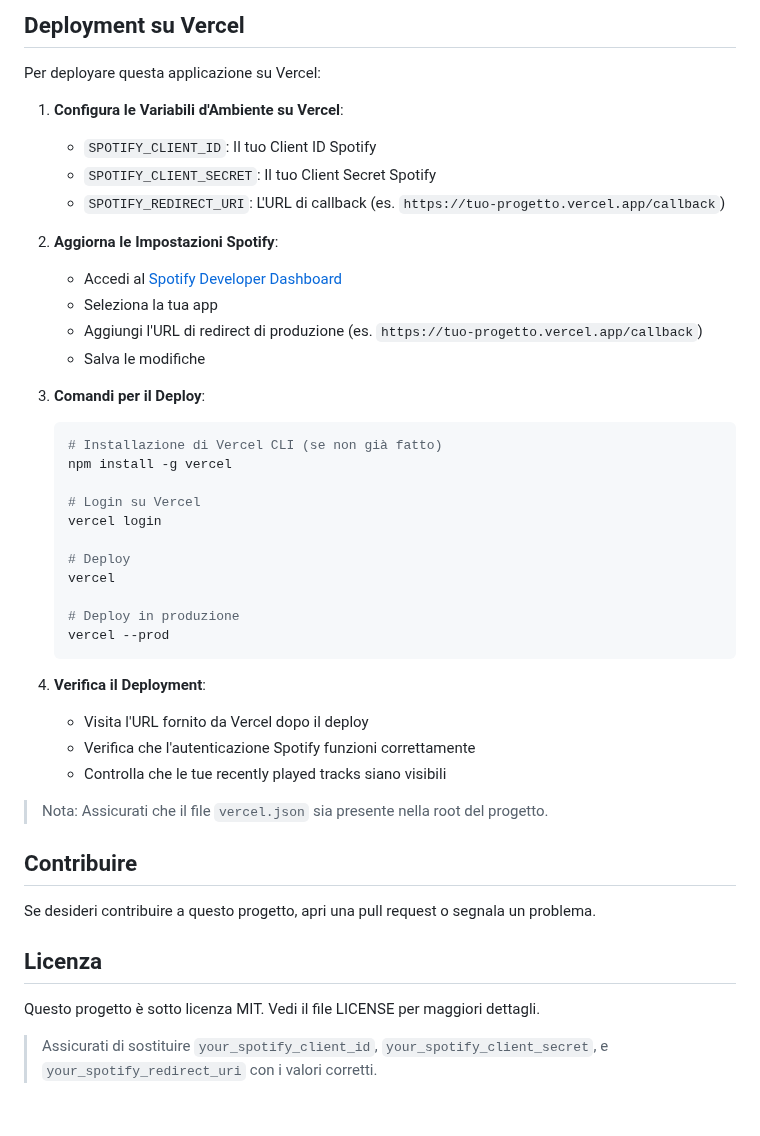
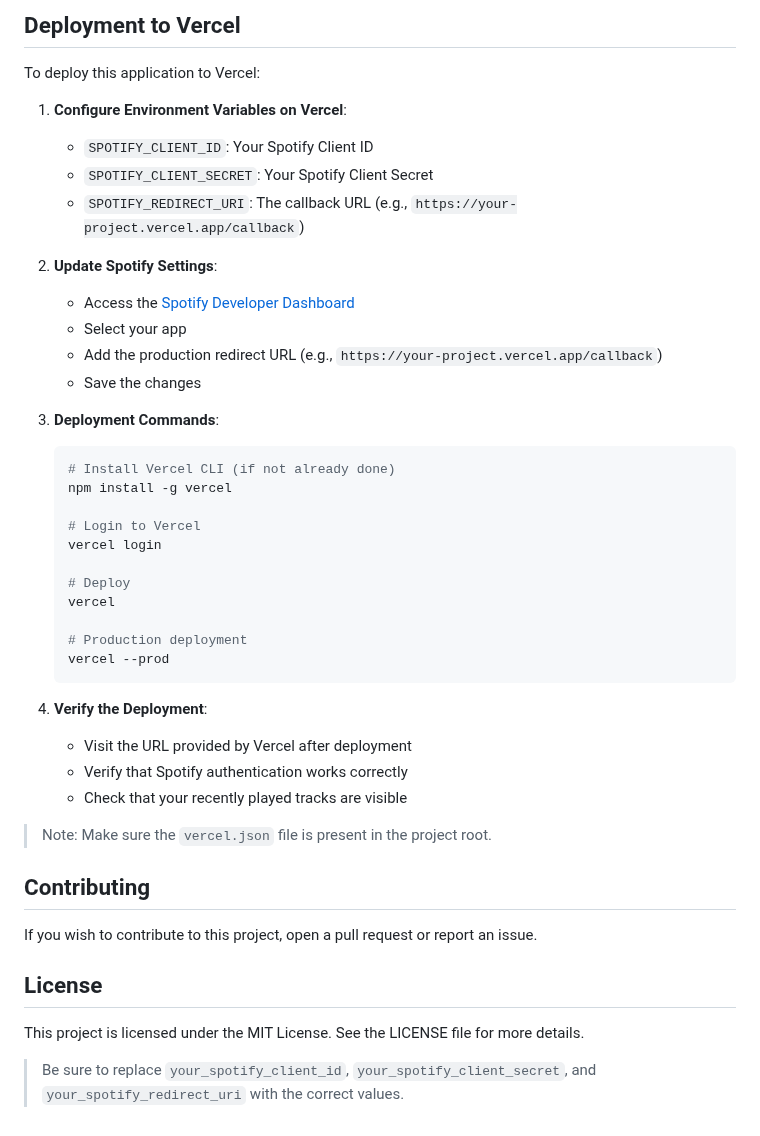
Before and after one commit to lonasozo/find-that-song, a Markdown page: README.md, the part around one of its changes. GitHub-like rendering.

````diff
--- a/README.md
+++ b/README.md
@@ -83,47 +77,47 @@ Prima di deployare su Vercel, puoi testare l'applicazione in locale usando `verc
 
-## Deployment su Vercel
+## Deployment to Vercel
 
-Per deployare questa applicazione su Vercel:
+To deploy this application to Vercel:
 
-1. **Configura le Variabili d'Ambiente su Vercel**:
-   - `SPOTIFY_CLIENT_ID`: Il tuo Client ID Spotify
-   - `SPOTIFY_CLIENT_SECRET`: Il tuo Client Secret Spotify
-   - `SPOTIFY_REDIRECT_URI`: L'URL di callback (es. `https://tuo-progetto.vercel.app/callback`)
+1. **Configure Environment Variables on Vercel**:
+   - `SPOTIFY_CLIENT_ID`: Your Spotify Client ID
+   - `SPOTIFY_CLIENT_SECRET`: Your Spotify Client Secret
+   - `SPOTIFY_REDIRECT_URI`: The callback URL (e.g., `https://your-project.vercel.app/callback`)
 
-2. **Aggiorna le Impostazioni Spotify**:
-   - Accedi al [Spotify Developer Dashboard](https://developer.spotify.com/dashboard/)
-   - Seleziona la tua app
-   - Aggiungi l'URL di redirect di produzione (es. `https://tuo-progetto.vercel.app/callback`)
-   - Salva le modifiche
+2. **Update Spotify Settings**:
+   - Access the [Spotify Developer Dashboard](https://developer.spotify.com/dashboard/)
+   - Select your app
+   - Add the production redirect URL (e.g., `https://your-project.vercel.app/callback`)
+   - Save the changes
 
-3. **Comandi per il Deploy**:
+3. **Deployment Commands**:
    ```bash
-   # Installazione di Vercel CLI (se non già fatto)
+   # Install Vercel CLI (if not already done)
    npm install -g vercel
 
-   # Login su Vercel
+   # Login to Vercel
    vercel login
 
    # Deploy
    vercel
 
-   # Deploy in produzione
+   # Production deployment
    vercel --prod
    ```
 
-4. **Verifica il Deployment**:
-   - Visita l'URL fornito da Vercel dopo il deploy
-   - Verifica che l'autenticazione Spotify funzioni correttamente
-   - Controlla che le tue recently played tracks siano visibili
+4. **Verify the Deployment**:
+   - Visit the URL provided by Vercel after deployment
+   - Verify that Spotify authentication works correctly
+   - Check that your recently played tracks are visible
 
-> Nota: Assicurati che il file `vercel.json` sia presente nella root del progetto.
+> Note: Make sure the `vercel.json` file is present in the project root.
 
-## Contribuire
+## Contributing
 
-Se desideri contribuire a questo progetto, apri una pull request o segnala un problema.
+If you wish to contribute to this project, open a pull request or report an issue.
 
-## Licenza
+## License
 
-Questo progetto è sotto licenza MIT. Vedi il file LICENSE per maggiori dettagli.
+This project is licensed under the MIT License. See the LICENSE file for more details.
 
-> Assicurati di sostituire `your_spotify_client_id`, `your_spotify_client_secret`, e `your_spotify_redirect_uri` con i valori corretti.
+> Be sure to replace `your_spotify_client_id`, `your_spotify_client_secret`, and `your_spotify_redirect_uri` with the correct values.
````
Also changed, not shown: other parts of README.md (+26 -32 lines).
